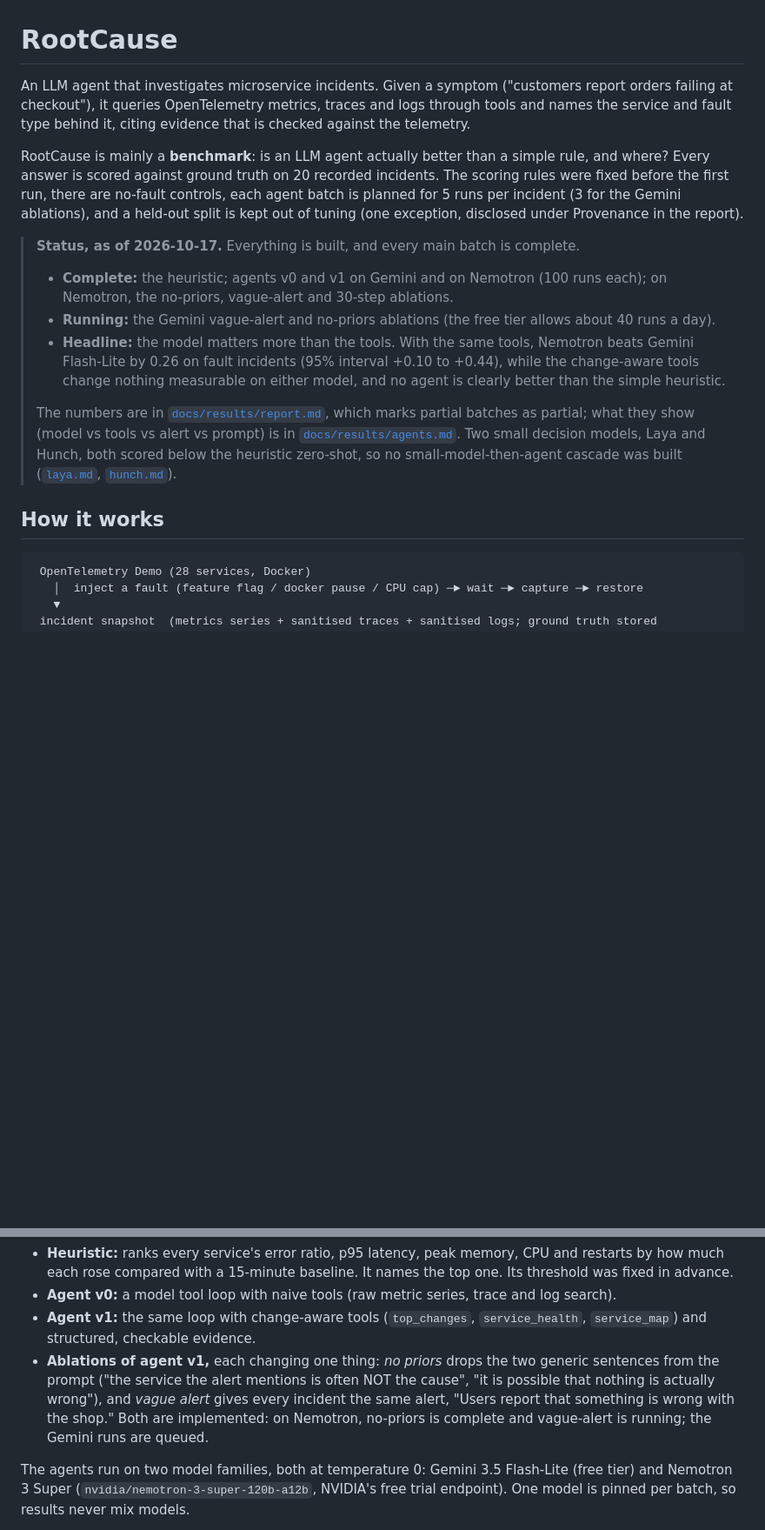
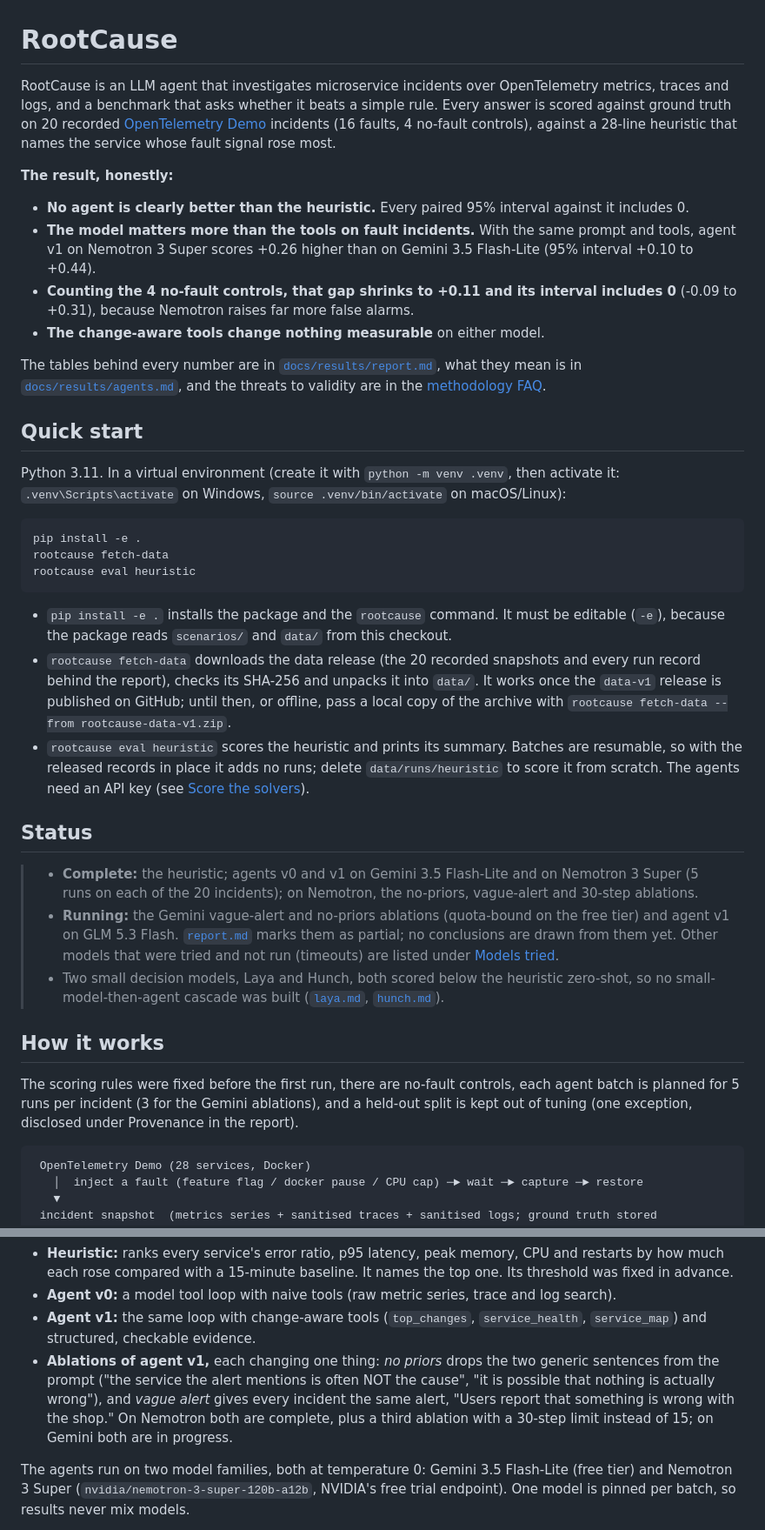
Before and after one commit to kshitizj03/rootcause, a Markdown page: README.md, 2 parts joined by grey strips. Shown at 87% size. Rendered like a GitHub page; blank space fills up the shorter version.

````diff
--- a/README.md
+++ b/README.md
@@ -1,17 +1,38 @@
 # RootCause
 
-An LLM agent that investigates microservice incidents. Given a symptom ("customers report orders failing at checkout"), it queries OpenTelemetry metrics, traces and logs through tools and names the service and fault type behind it, citing evidence that is checked against the telemetry.
+RootCause is an LLM agent that investigates microservice incidents over OpenTelemetry metrics, traces and logs, and a benchmark that asks whether it beats a simple rule. Every answer is scored against ground truth on 20 recorded [OpenTelemetry Demo](https://github.com/open-telemetry/opentelemetry-demo) incidents (16 faults, 4 no-fault controls), against a 28-line heuristic that names the service whose fault signal rose most.
 
-RootCause is mainly a **benchmark**: is an LLM agent actually better than a simple rule, and where? Every answer is scored against ground truth on 20 recorded incidents. The scoring rules were fixed before the first run, there are no-fault controls, each agent batch is planned for 5 runs per incident (3 for the Gemini ablations), and a held-out split is kept out of tuning (one exception, disclosed under Provenance in the report).
+**The result, honestly:**
+- **No agent is clearly better than the heuristic.** Every paired 95% interval against it includes 0.
+- **The model matters more than the tools on fault incidents.** With the same prompt and tools, agent v1 on Nemotron 3 Super scores +0.26 higher than on Gemini 3.5 Flash-Lite (95% interval +0.10 to +0.44).
+- **Counting the 4 no-fault controls, that gap shrinks to +0.11 and its interval includes 0** (-0.09 to +0.31), because Nemotron raises far more false alarms.
+- **The change-aware tools change nothing measurable** on either model.
 
-> **Status, as of 2026-10-17.** Everything is built, and every main batch is complete.
-> - **Complete:** the heuristic; agents v0 and v1 on Gemini and on Nemotron (100 runs each); on Nemotron, the no-priors, vague-alert and 30-step ablations.
-> - **Running:** the Gemini vague-alert and no-priors ablations (the free tier allows about 40 runs a day).
-> - **Headline:** the model matters more than the tools. With the same tools, Nemotron beats Gemini Flash-Lite by 0.26 on fault incidents (95% interval +0.10 to +0.44), while the change-aware tools change nothing measurable on either model, and no agent is clearly better than the simple heuristic.
->
-> The numbers are in [`docs/results/report.md`](docs/results/report.md), which marks partial batches as partial; what they show (model vs tools vs alert vs prompt) is in [`docs/results/agents.md`](docs/results/agents.md). Two small decision models, Laya and Hunch, both scored below the heuristic zero-shot, so no small-model-then-agent cascade was built ([`laya.md`](docs/results/laya.md), [`hunch.md`](docs/results/hunch.md)).
+The tables behind every number are in [`docs/results/report.md`](docs/results/report.md), what they mean is in [`docs/results/agents.md`](docs/results/agents.md), and the threats to validity are in the [methodology FAQ](docs/faq.md).
+
+## Quick start
+
+Python 3.11. In a virtual environment (create it with `python -m venv .venv`, then activate it: `.venv\Scripts\activate` on Windows, `source .venv/bin/activate` on macOS/Linux):
+
+```
+pip install -e .
+rootcause fetch-data
+rootcause eval heuristic
+```
+
+- `pip install -e .` installs the package and the `rootcause` command. It must be editable (`-e`), because the package reads `scenarios/` and `data/` from this checkout.
+- `rootcause fetch-data` downloads the data release (the 20 recorded snapshots and every run record behind the report), checks its SHA-256 and unpacks it into `data/`. It works once the `data-v1` release is published on GitHub; until then, or offline, pass a local copy of the archive with `rootcause fetch-data --from rootcause-data-v1.zip`.
+- `rootcause eval heuristic` scores the heuristic and prints its summary. Batches are resumable, so with the released records in place it adds no runs; delete `data/runs/heuristic` to score it from scratch. The agents need an API key (see [Score the solvers](#score-the-solvers)).
+
+## Status
+
+> - **Complete:** the heuristic; agents v0 and v1 on Gemini 3.5 Flash-Lite and on Nemotron 3 Super (5 runs on each of the 20 incidents); on Nemotron, the no-priors, vague-alert and 30-step ablations.
+> - **Running:** the Gemini vague-alert and no-priors ablations (quota-bound on the free tier) and agent v1 on GLM 5.3 Flash. [`report.md`](docs/results/report.md) marks them as partial; no conclusions are drawn from them yet. Other models that were tried and not run (timeouts) are listed under [Models tried](docs/results/agents.md#models-tried).
+> - Two small decision models, Laya and Hunch, both scored below the heuristic zero-shot, so no small-model-then-agent cascade was built ([`laya.md`](docs/results/laya.md), [`hunch.md`](docs/results/hunch.md)).
 
 ## How it works
+
+The scoring rules were fixed before the first run, there are no-fault controls, each agent batch is planned for 5 runs per incident (3 for the Gemini ablations), and a held-out split is kept out of tuning (one exception, disclosed under Provenance in the report).
 
 ```
  OpenTelemetry Demo (28 services, Docker)
@@ -45,7 +66,7 @@ The automated leak scan checks every snapshot's metrics, spans and logs, which c
 - **Heuristic:** ranks every service's error ratio, p95 latency, peak memory, CPU and restarts by how much each rose compared with a 15-minute baseline. It names the top one. Its threshold was fixed in advance.
 - **Agent v0:** a model tool loop with naive tools (raw metric series, trace and log search).
 - **Agent v1:** the same loop with change-aware tools (`top_changes`, `service_health`, `service_map`) and structured, checkable evidence.
-- **Ablations of agent v1,** each changing one thing: *no priors* drops the two generic sentences from the prompt ("the service the alert mentions is often NOT the cause", "it is possible that nothing is actually wrong"), and *vague alert* gives every incident the same alert, "Users report that something is wrong with the shop." Both are implemented: on Nemotron, no-priors is complete and vague-alert is running; the Gemini runs are queued.
+- **Ablations of agent v1,** each changing one thing: *no priors* drops the two generic sentences from the prompt ("the service the alert mentions is often NOT the cause", "it is possible that nothing is actually wrong"), and *vague alert* gives every incident the same alert, "Users report that something is wrong with the shop." On Nemotron both are complete, plus a third ablation with a 30-step limit instead of 15; on Gemini both are in progress.
 
 The agents run on two model families, both at temperature 0: Gemini 3.5 Flash-Lite (free tier) and Nemotron 3 Super (`nvidia/nemotron-3-super-120b-a12b`, NVIDIA's free trial endpoint). One model is pinned per batch, so results never mix models.
 
````
Also changed, not shown: other parts of README.md (+44 -31 lines), docs/faq.md (added, +47 -0 lines).
